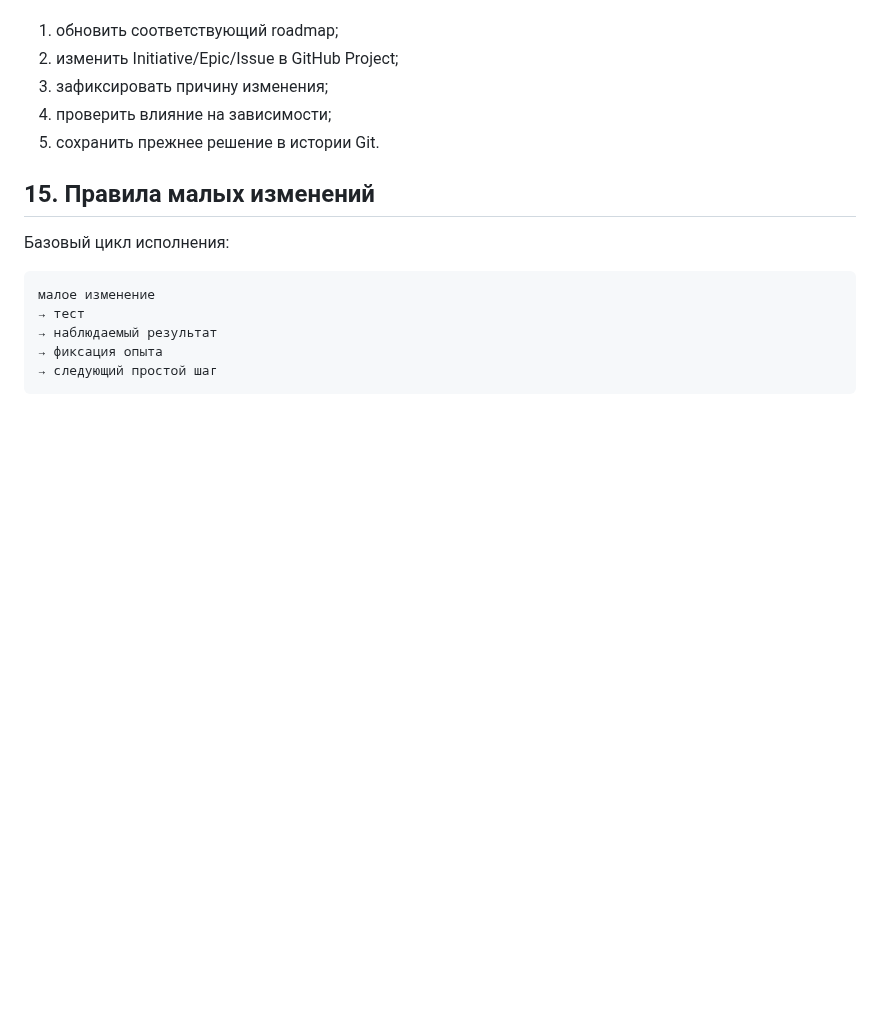
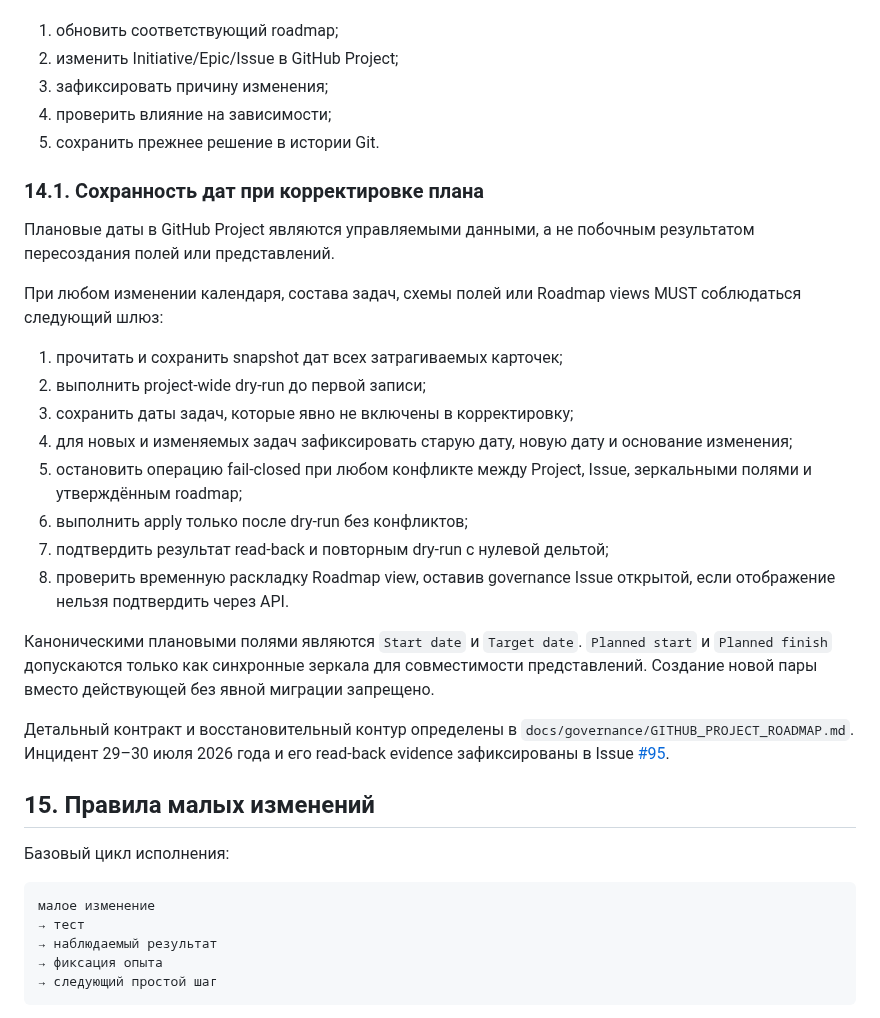
Before and after one commit to Dimar4713/AIMETON_site_auditor, a Markdown page: docs/governance/AIMETON_Project_Management_Policy.md, the part around the change. GitHub-like rendering; blank space fills up the shorter version.

Commit message:
GOV-ROADMAP-03: codify date-preserving plan changes

```diff
--- a/docs/governance/AIMETON_Project_Management_Policy.md
+++ b/docs/governance/AIMETON_Project_Management_Policy.md
@@ -360,6 +360,36 @@ Roadmap описывает целевой путь, но не заменяет P
 4. проверить влияние на зависимости;
 5. сохранить прежнее решение в истории Git.
 
+### 14.1. Сохранность дат при корректировке плана
+
+Плановые даты в GitHub Project являются управляемыми данными, а не побочным
+результатом пересоздания полей или представлений.
+
+При любом изменении календаря, состава задач, схемы полей или Roadmap views
+MUST соблюдаться следующий шлюз:
+
+1. прочитать и сохранить snapshot дат всех затрагиваемых карточек;
+2. выполнить project-wide dry-run до первой записи;
+3. сохранить даты задач, которые явно не включены в корректировку;
+4. для новых и изменяемых задач зафиксировать старую дату, новую дату и
+   основание изменения;
+5. остановить операцию fail-closed при любом конфликте между Project, Issue,
+   зеркальными полями и утверждённым roadmap;
+6. выполнить apply только после dry-run без конфликтов;
+7. подтвердить результат read-back и повторным dry-run с нулевой дельтой;
+8. проверить временную раскладку Roadmap view, оставив governance Issue
+   открытой, если отображение нельзя подтвердить через API.
+
+Каноническими плановыми полями являются `Start date` и `Target date`.
+`Planned start` и `Planned finish` допускаются только как синхронные зеркала
+для совместимости представлений. Создание новой пары вместо действующей без
+явной миграции запрещено.
+
+Детальный контракт и восстановительный контур определены в
+`docs/governance/GITHUB_PROJECT_ROADMAP.md`. Инцидент 29–30 июля 2026 года и
+его read-back evidence зафиксированы в Issue
+[#95](https://github.com/Dimar4713/AIMETON_site_auditor/issues/95).
+
 ## 15. Правила малых изменений
 
 Базовый цикл исполнения:
```
